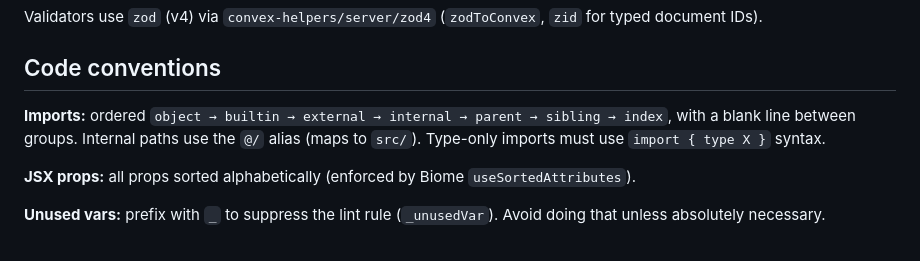
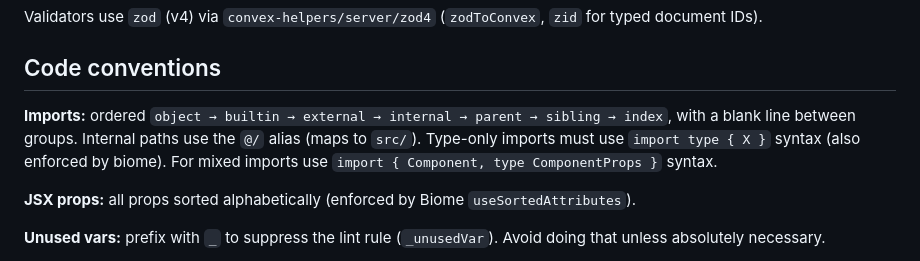
Before and after one commit to zigcccc/petka-app, a Markdown page: CLAUDE.md, the part around the change. Drawn GitHub-style.

Commit message:
ai: Updated code style guide to comply with the new type import standards

```diff
--- a/CLAUDE.md
+++ b/CLAUDE.md
@@ -62,7 +62,7 @@ Validators use `zod` (v4) via `convex-helpers/server/zod4` (`zodToConvex`, `zid`
 
 ## Code conventions
 
-**Imports:** ordered `object → builtin → external → internal → parent → sibling → index`, with a blank line between groups. Internal paths use the `@/` alias (maps to `src/`). Type-only imports must use `import { type X }` syntax.
+**Imports:** ordered `object → builtin → external → internal → parent → sibling → index`, with a blank line between groups. Internal paths use the `@/` alias (maps to `src/`). Type-only imports must use `import type { X }` syntax (also enforced by biome). For mixed imports use `import { Component, type ComponentProps }` syntax.
 
 **JSX props:** all props sorted alphabetically (enforced by Biome `useSortedAttributes`).
 
```
